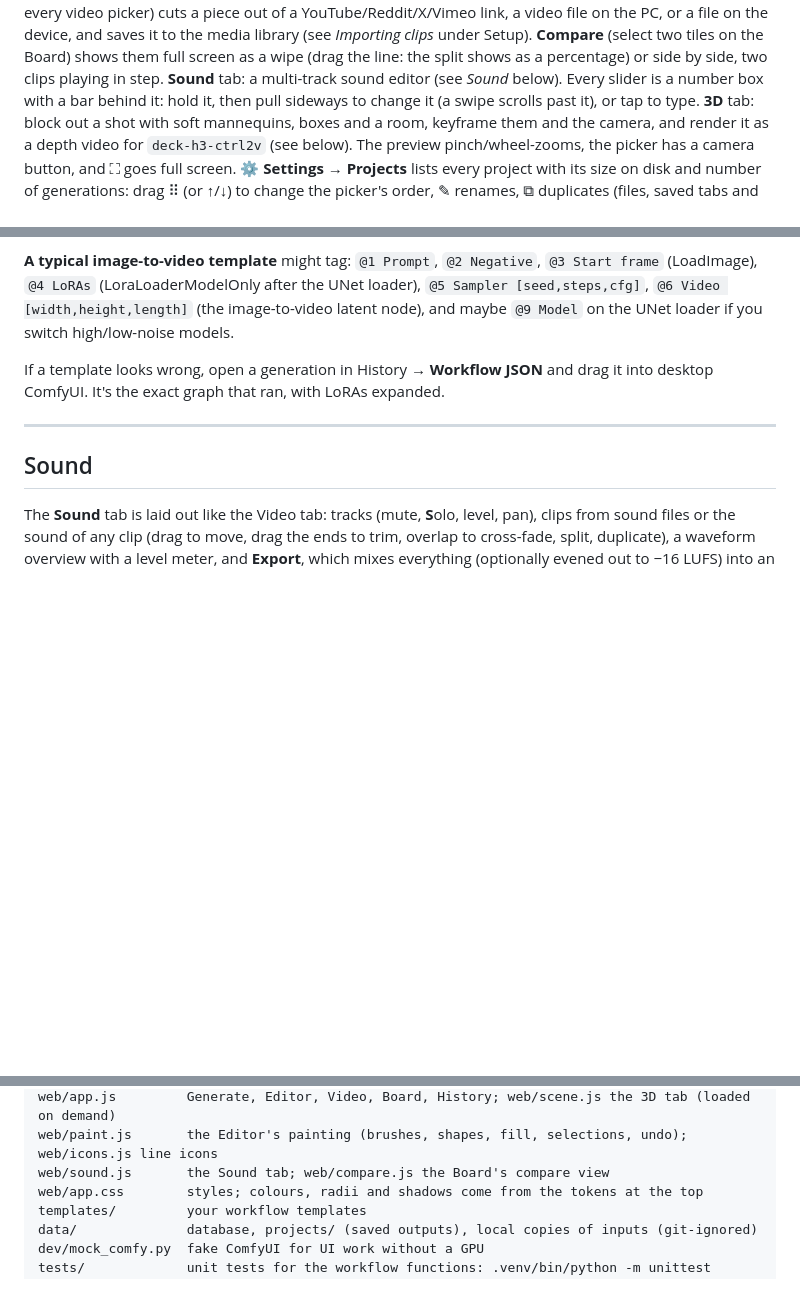
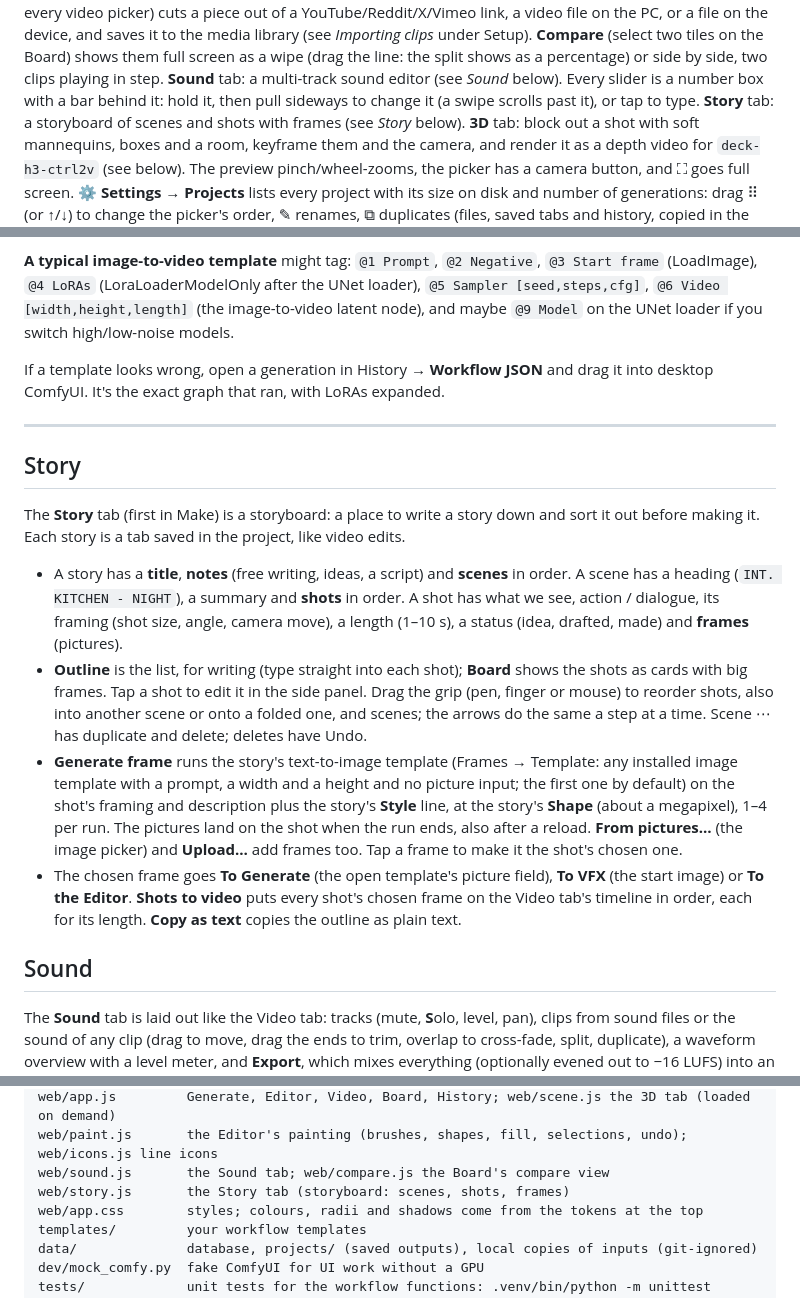
Before and after one commit to PaperjetStudios/Comfychair, a Markdown page: README.md, 3 parts joined by grey strips. Rendered like a GitHub page; blank space fills up the shorter version.

Commit message:
README: the Story tab
Co-Authored-By: Claude Opus 5.5 <noreply@anthropic.com>
Claude-Session: https://claude.ai/code/session_0128rSw7jLx1JZdVQTHf1xo1

```diff
--- a/README.md
+++ b/README.md
@@ -31,6 +31,7 @@ the device, and saves it to the media library (see *Importing clips* under Setup
 percentage) or side by side, two clips playing in step. **Sound** tab: a multi-track sound editor (see *Sound* below).
 Every slider is a number box with a bar behind it: hold it, then pull sideways to change it (a swipe scrolls past it), or
 tap to type.
+**Story** tab: a storyboard of scenes and shots with frames (see *Story* below).
 **3D** tab: block out a shot with soft mannequins, boxes and a room, keyframe them and the camera, and
 render it as a depth video for `deck-h3-ctrl2v` (see below).
 The preview pinch/wheel-zooms, the picker has a camera button, and ⛶ goes full screen.
@@ -533,6 +534,27 @@ desktop ComfyUI. It's the exact graph that ran, with LoRAs expanded.
 
 ---
 
+## Story
+
+The **Story** tab (first in Make) is a storyboard: a place to write a story down and sort it out before making it. Each
+story is a tab saved in the project, like video edits.
+
+- A story has a **title**, **notes** (free writing, ideas, a script) and **scenes** in order. A scene has a heading
+  (`INT. KITCHEN - NIGHT`), a summary and **shots** in order. A shot has what we see, action / dialogue, its framing (shot
+  size, angle, camera move), a length (1–10 s), a status (idea, drafted, made) and **frames** (pictures).
+- **Outline** is the list, for writing (type straight into each shot); **Board** shows the shots as cards with big frames.
+  Tap a shot to edit it in the side panel. Drag the grip (pen, finger or mouse) to reorder shots, also into another
+  scene or onto a folded one, and scenes; the arrows do the same a step at a time. Scene ⋯ has duplicate and delete;
+  deletes have Undo.
+- **Generate frame** runs the story's text-to-image template (Frames → Template: any installed image template with a
+  prompt, a width and a height and no picture input; the first one by default) on the shot's framing and description
+  plus the story's **Style** line, at the story's **Shape** (about a megapixel), 1–4 per run. The pictures land on the
+  shot when the run ends, also after a reload. **From pictures…** (the image picker) and **Upload…** add frames too.
+  Tap a frame to make it the shot's chosen one.
+- The chosen frame goes **To Generate** (the open template's picture field), **To VFX** (the start image) or **To the
+  Editor**. **Shots to video** puts every shot's chosen frame on the Video tab's timeline in order, each for its length.
+  **Copy as text** copies the outline as plain text.
+
 ## Sound
 
 The **Sound** tab is laid out like the Video tab: tracks (mute, **S**olo, level, pan), clips from sound files or the
@@ -651,6 +673,7 @@ web/ui.js          shared UI kit: h(), api(), toasts, sheets, overlays and the w
 web/app.js         Generate, Editor, Video, Board, History; web/scene.js the 3D tab (loaded on demand)
 web/paint.js       the Editor's painting (brushes, shapes, fill, selections, undo); web/icons.js line icons
 web/sound.js       the Sound tab; web/compare.js the Board's compare view
+web/story.js       the Story tab (storyboard: scenes, shots, frames)
 web/app.css        styles; colours, radii and shadows come from the tokens at the top
 templates/         your workflow templates
 data/              database, projects/ (saved outputs), local copies of inputs (git-ignored)
```
